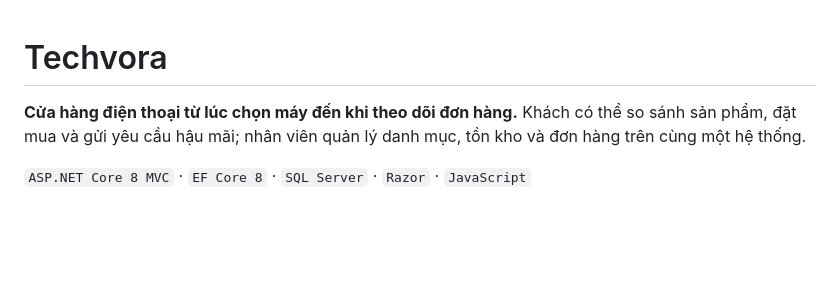
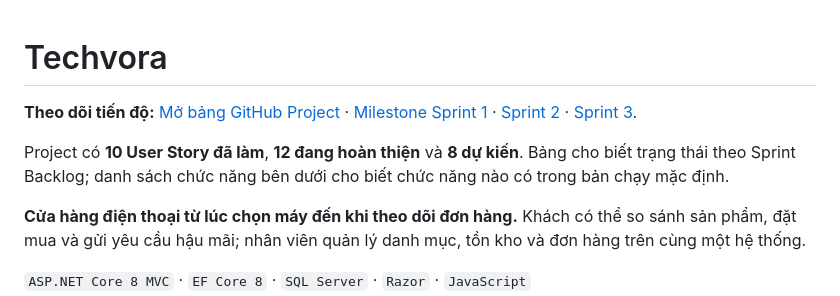
Before and after one commit to Anhtuan2005/cnpm, a Markdown page: README.md, the part around the change. Rendered like a GitHub page; blank space fills up the shorter version.

Commit message:
docs: link GitHub Project and sprint milestones from README

```diff
--- a/README.md
+++ b/README.md
@@ -1,4 +1,8 @@
 # Techvora
+
+**Theo dõi tiến độ:** [Mở bảng GitHub Project](https://github.com/users/Anhtuan2005/projects/1) · [Milestone Sprint 1](https://github.com/Anhtuan2005/cnpm/milestone/1) · [Sprint 2](https://github.com/Anhtuan2005/cnpm/milestone/2) · [Sprint 3](https://github.com/Anhtuan2005/cnpm/milestone/3).
+
+Project có **10 User Story đã làm**, **12 đang hoàn thiện** và **8 dự kiến**. Bảng cho biết trạng thái theo Sprint Backlog; danh sách chức năng bên dưới cho biết chức năng nào có trong bản chạy mặc định.
 
 **Cửa hàng điện thoại từ lúc chọn máy đến khi theo dõi đơn hàng.** Khách có thể so sánh sản phẩm, đặt mua và gửi yêu cầu hậu mãi; nhân viên quản lý danh mục, tồn kho và đơn hàng trên cùng một hệ thống.
 
```
